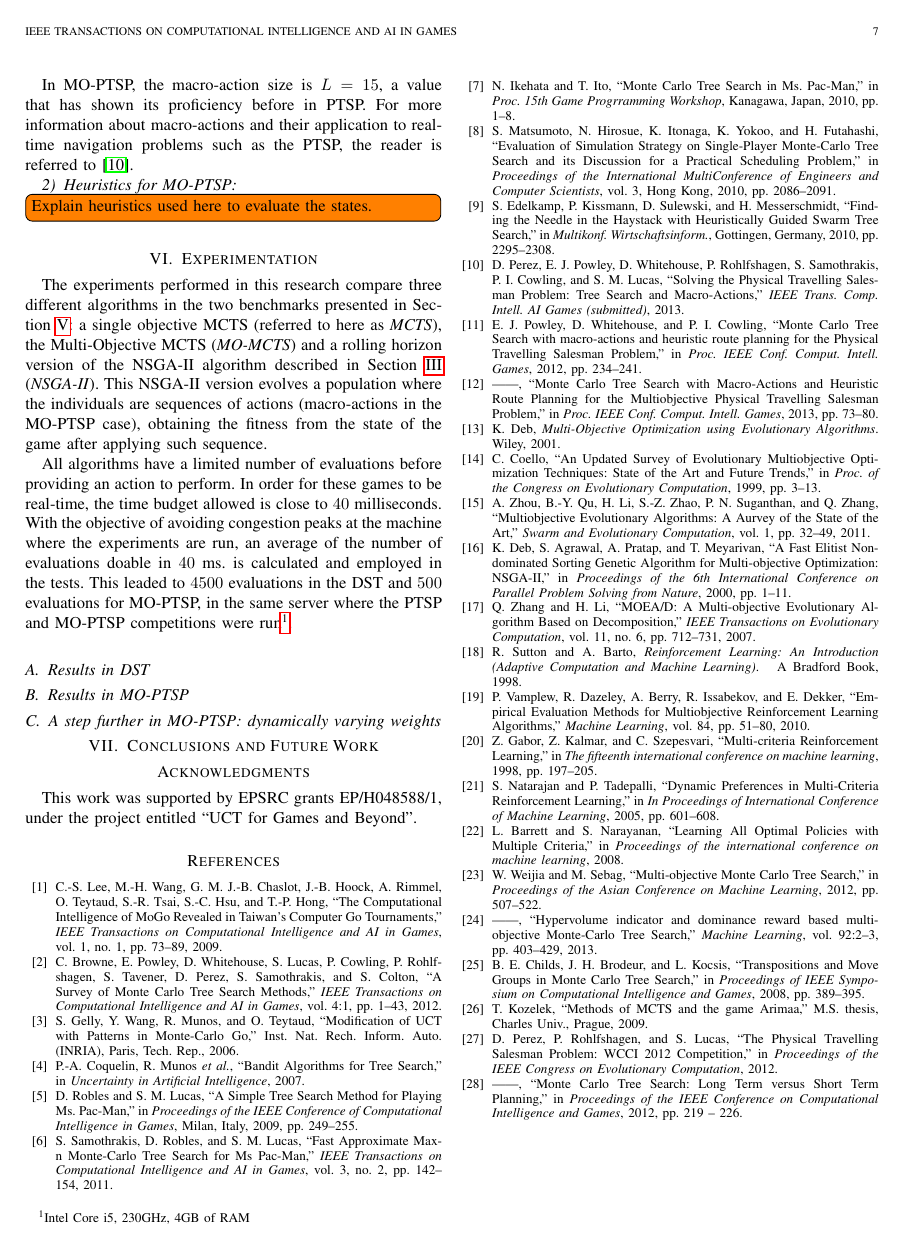
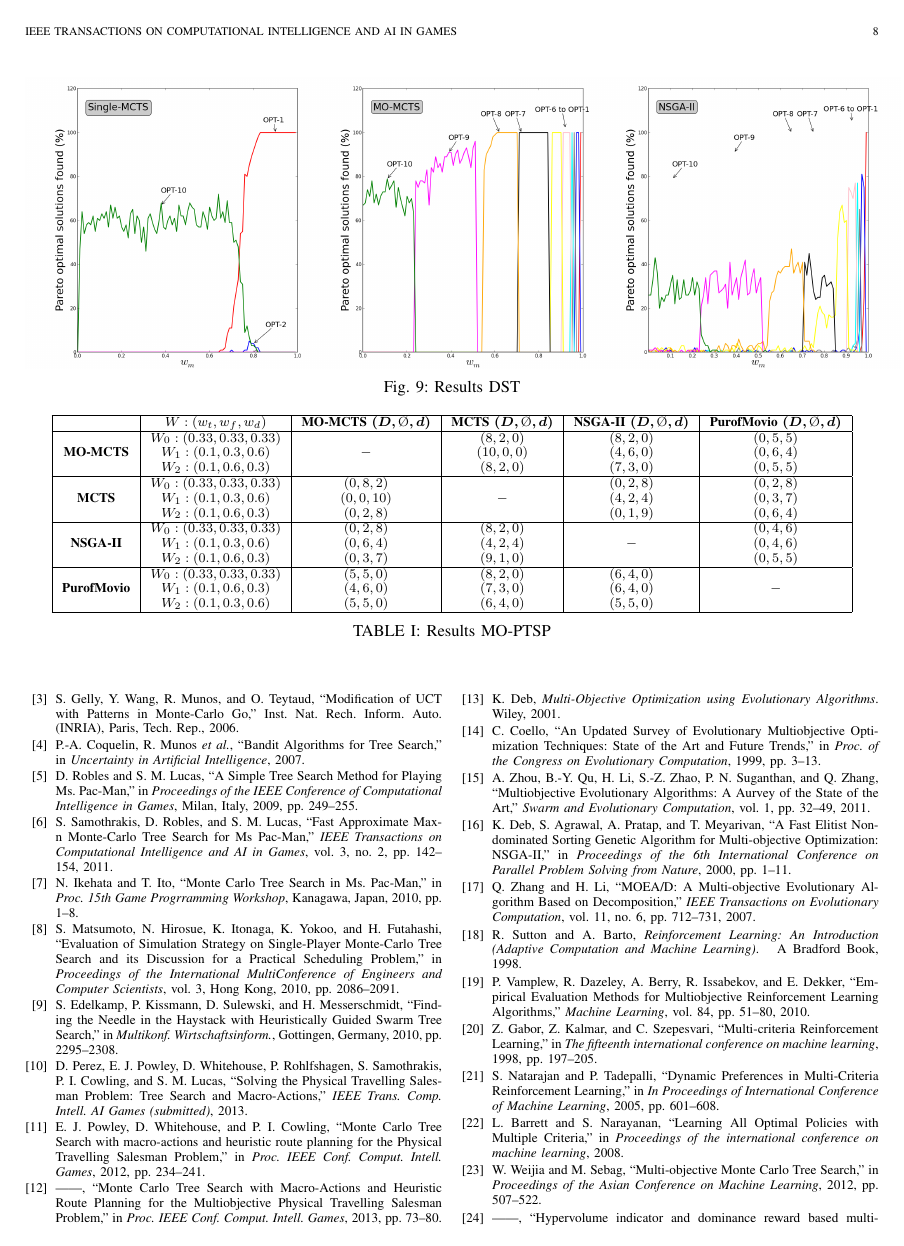
Before and after one commit to EssexUniversityMCTS/MultiObjectiveMCTS, a LaTeX paper (paper/paper.tex): page 7 of 8 before the commit and page 8 of 9 after it. Compiled offline with pdfLaTeX.

Commit message:
benchmark heuristics, dst pics pre-nsga2, moptsp results table

```diff
--- a/paper/paper.tex
+++ b/paper/paper.tex
@@ -388,7 +388,7 @@
 \hyphenation{op-tical net-works semi-conduc-tor ordering algorithms}
 
 
-\usepackage{subfigure,graphicx,url,times,multirow,amsmath,amssymb,algorithm,xspace,epsfig,todonotes,array,caption,color}
+\usepackage{bm,subfigure,graphicx,url,times,multirow,amsmath,amssymb,algorithm,xspace,epsfig,todonotes,array,caption,color}
 \usepackage{algorithm, mathtools}
 \usepackage[noend]{algpseudocode}
 \usepackage[bookmarks=false]{hyperref}
@@ -785,6 +797,5 @@ A macro-action of length $L$ is defined as a repetition of a given action during
 
 In MO-PTSP, the macro-action size is $L = 15$, a value that has shown its proficiency before in PTSP. For more information about macro-actions and their application to real-time navigation problems such as the PTSP, the reader is referred to~\cite{Perez2013}.
 
-\subsubsection{Heuristics for MO-PTSP} \label{sssec:heur}
+\subsubsection{Heuristics for MO-PTSP} \label{sssec:heurMOPTSP}
 
-\todo[inline]{Explain heuristics used here to evaluate the states.}
@@ -791,9 +838,15 @@ In MO-PTSP, the macro-action size is $L = 15$, a value that has shown its profic
 
 \section{Experimentation} \label{sec:exp}
 
-The experiments performed in this research compare three different algorithms in the two benchmarks presented in Section~\ref{sec:bench}: a single objective MCTS (referred to here as \textit{MCTS}), the Multi-Objective MCTS (\textit{MO-MCTS}) and a rolling horizon version of the NSGA-II algorithm described in Section~\ref{sec:moo} (\textit{NSGA-II}). This NSGA-II version evolves a population where the individuals are sequences of actions (macro-actions in the MO-PTSP case), obtaining the fitness from the state of the game after applying such sequence.
+The experiments performed in this research compare three different algorithms in the two benchmarks presented in Section~\ref{sec:bench}: a single objective MCTS (referred to here simply as \textit{MCTS}), the Multi-Objective MCTS (\textit{MO-MCTS}) and a rolling horizon version of the NSGA-II algorithm described in Section~\ref{sec:moo} (\textit{NSGA-II}). This NSGA-II version evolves a population where the individuals are sequences of actions (macro-actions in the MO-PTSP case), obtaining the fitness from the state of the game after applying such sequence.
 
 All algorithms have a limited number of evaluations before providing an action to perform. In order for these games to be real-time, the time budget allowed is close to $40$ milliseconds. With the objective of avoiding congestion peaks at the machine where the experiments are run, an average of the number of evaluations doable in $40$ ms. is calculated and employed in the tests. This leaded to $4500$ evaluations in the DST and $500$ evaluations for MO-PTSP, in the same server where the PTSP and MO-PTSP competitions were run\footnote{Intel Core i5, 230GHz, 4GB of RAM}.
 
 \subsection{Results in DST} \label{ssec:resDST}
 
+Figure~\ref{fig:extCase}
+
+\begin{figure*}[!t]
+	\centering
+	\includegraphics[width=2.1\columnwidth]{img/dstAll}
+	\caption{Results DST}
@@ -800,0 +861,24 @@ All algorithms have a limited number of evaluations before providing an action t
+\begin{table*}[!t]
+\begin{center}
+\begin{tabular}{|c|c|c|c|c|c|}
+\hline
+  & \textbf{$W: (w_t, w_f, w_d)$} & \textbf{MO-MCTS} \bm{$(D, \O, d)$} &  \textbf{MCTS} \bm{$(D, \O, d)$} & \textbf{NSGA-II} \bm{$(D, \O, d)$} & \textbf{PurofMovio} \bm{$(D, \O, d)$} \\
+\hline
+ \multirow{3}{*}{\textbf{MO-MCTS}} & $W_0: (0.33,0.33,0.33)$ & \multirow{3}{*}{$-$} & $(8,2,0)$ & $(8,2,0)$ & $(0,5,5)$\\
+ & $W_1: (0.1,0.3,0.6)$ & & $(10,0,0)$ & $(4,6,0)$ & $(0,6,4)$\\
+ & $W_2: (0.1,0.6,0.3)$ & & $(8,2,0)$ & $(7,3,0)$ & $(0,5,5)$\\
+\hline
+ \multirow{3}{*}{\textbf{MCTS}} & $W_0: (0.33,0.33,0.33)$& $(0,8,2)$ & \multirow{3}{*}{$-$} & $(0,2,8)$ & $(0,2,8)$\\
+ & $W_1: (0.1,0.3,0.6)$ & $(0,0,10)$ & & $(4,2,4)$ & $(0,3,7)$\\
+ & $W_2: (0.1,0.6,0.3)$ & $(0,2,8)$ & & $(0,1,9)$ & $(0,6,4)$\\
+\hline
+ \multirow{3}{*}{\textbf{NSGA-II}} & $W_0: (0.33,0.33,0.33)$& $(0,2,8)$ & $(8,2,0)$ & \multirow{3}{*}{$-$} & $(0,4,6)$\\
+ & $W_1: (0.1,0.3,0.6)$ & $(0,6,4)$ & $(4,2,4)$ & & $(0,4,6)$\\
+ & $W_2: (0.1,0.6,0.3)$ & $(0,3,7)$ & $(9,1,0)$ & & $(0,5,5)$\\
+\hline
+ \multirow{3}{*}{\textbf{PurofMovio}} & $W_0: (0.33,0.33,0.33)$& $(5,5,0)$ & $(8,2,0)$ & $(6,4,0)$ & \multirow{3}{*}{$-$}\\
+ & $W_1: (0.1,0.6,0.3)$ & $(4,6,0)$ & $(7,3,0)$ & $(6,4,0)$ & \\
+ & $W_2: (0.1,0.3,0.6)$ & $(5,5,0)$ & $(6,4,0)$ & $(5,5,0)$ & \\
+\hline
+\end{tabular}
+\caption{Results MO-PTSP }
```
Also changed, not shown: paper/img/dstAll.png (added), paper/paper.pdf, paper/paper.tex (60 more changed lines).
